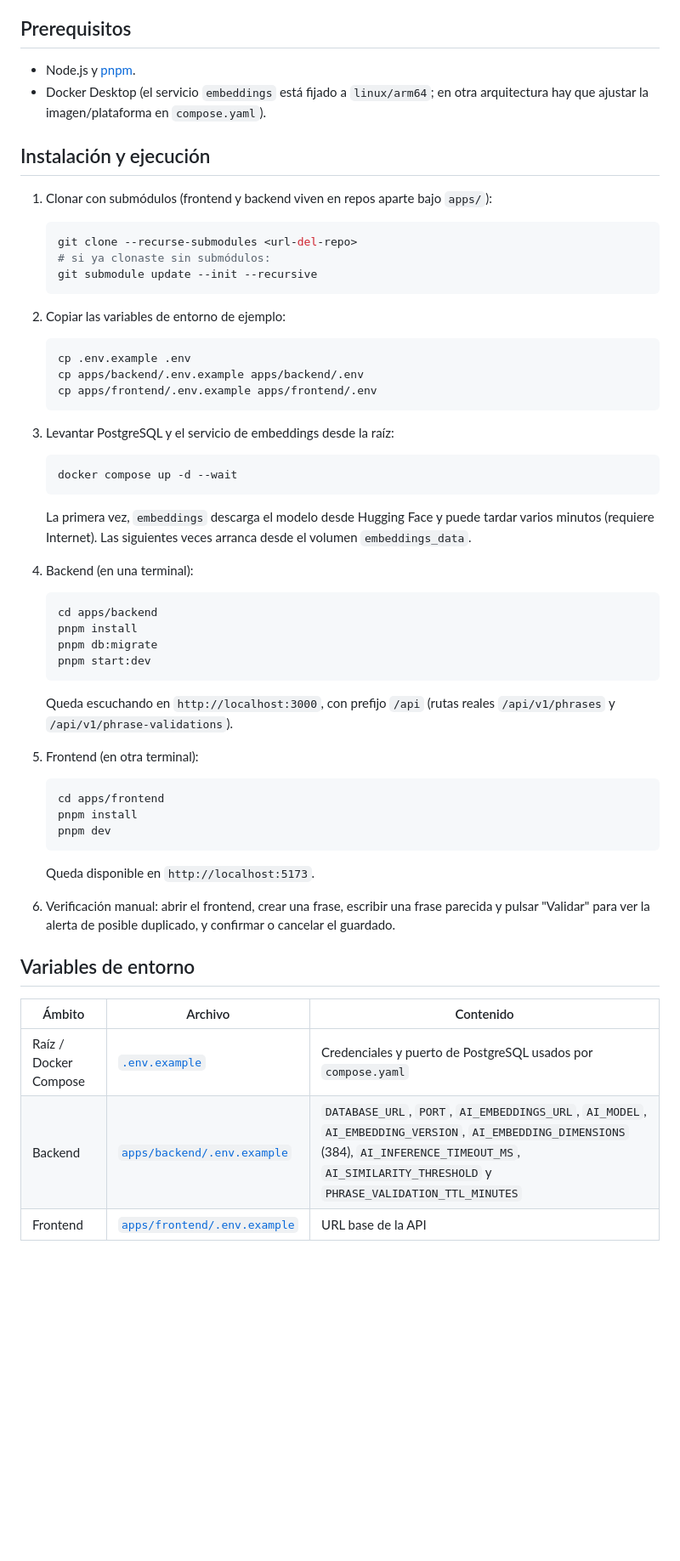
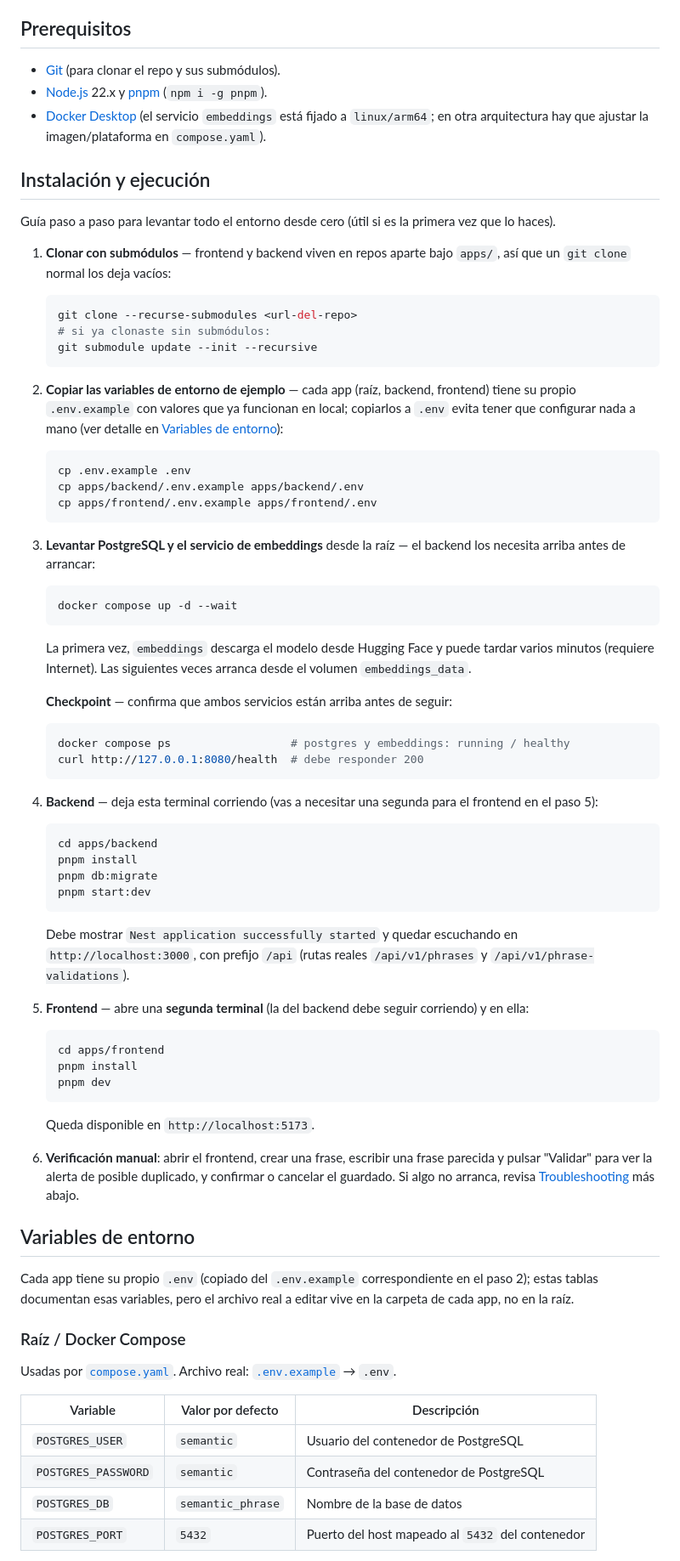
Before and after one commit to eduardoquispe/semantic-phrase-app, a Markdown page: README.md, the part around one of its changes. Shown at 85% size. Drawn GitHub-style; blank space fills up the shorter version.

Commit message:
docs: update environments in readme

````diff
--- a/README.md
+++ b/README.md
@@ -96,13 +96,19 @@ contexto del proyecto, no una certificación de calidad en producción.
 
 ## Prerequisitos
 
-- Node.js y [pnpm](https://pnpm.io/).
-- Docker Desktop (el servicio `embeddings` está fijado a `linux/arm64`; en otra
-  arquitectura hay que ajustar la imagen/plataforma en `compose.yaml`).
+- [Git](https://git-scm.com/downloads) (para clonar el repo y sus submódulos).
+- [Node.js](https://nodejs.org/) 22.x y [pnpm](https://pnpm.io/) (`npm i -g pnpm`).
+- [Docker Desktop](https://www.docker.com/products/docker-desktop/) (el servicio
+  `embeddings` está fijado a `linux/arm64`; en otra arquitectura hay que ajustar la
+  imagen/plataforma en `compose.yaml`).
 
 ## Instalación y ejecución
 
-1. Clonar con submódulos (frontend y backend viven en repos aparte bajo `apps/`):
+Guía paso a paso para levantar todo el entorno desde cero (útil si es la primera
+vez que lo haces).
+
+1. **Clonar con submódulos** — frontend y backend viven en repos aparte bajo
+   `apps/`, así que un `git clone` normal los deja vacíos:
 
    ```sh
    git clone --recurse-submodules <url-del-repo>
@@ -110,7 +116,10 @@ contexto del proyecto, no una certificación de calidad en producción.
    git submodule update --init --recursive
    ```
 
-2. Copiar las variables de entorno de ejemplo:
+2. **Copiar las variables de entorno de ejemplo** — cada app (raíz, backend,
+   frontend) tiene su propio `.env.example` con valores que ya funcionan en
+   local; copiarlos a `.env` evita tener que configurar nada a mano (ver detalle
+   en [Variables de entorno](#variables-de-entorno)):
 
    ```sh
    cp .env.example .env
@@ -118,7 +127,8 @@ contexto del proyecto, no una certificación de calidad en producción.
    cp apps/frontend/.env.example apps/frontend/.env
    ```
 
-3. Levantar PostgreSQL y el servicio de embeddings desde la raíz:
+3. **Levantar PostgreSQL y el servicio de embeddings** desde la raíz — el
+   backend los necesita arriba antes de arrancar:
 
    ```sh
    docker compose up -d --wait
@@ -128,7 +138,15 @@ contexto del proyecto, no una certificación de calidad en producción.
    tardar varios minutos (requiere Internet). Las siguientes veces arranca desde
    el volumen `embeddings_data`.
 
-4. Backend (en una terminal):
+   **Checkpoint** — confirma que ambos servicios están arriba antes de seguir:
+
+   ```sh
+   docker compose ps                  # postgres y embeddings: running / healthy
+   curl http://127.0.0.1:8080/health  # debe responder 200
+   ```
+
+4. **Backend** — deja esta terminal corriendo (vas a necesitar una segunda para
+   el frontend en el paso 5):
 
    ```sh
    cd apps/backend
@@ -137,10 +155,12 @@ contexto del proyecto, no una certificación de calidad en producción.
    pnpm start:dev
    ```
 
-   Queda escuchando en `http://localhost:3000`, con prefijo `/api` (rutas reales
-   `/api/v1/phrases` y `/api/v1/phrase-validations`).
+   Debe mostrar `Nest application successfully started` y quedar escuchando en
+   `http://localhost:3000`, con prefijo `/api` (rutas reales `/api/v1/phrases` y
+   `/api/v1/phrase-validations`).
 
-5. Frontend (en otra terminal):
+5. **Frontend** — abre una **segunda terminal** (la del backend debe seguir
+   corriendo) y en ella:
 
    ```sh
    cd apps/frontend
@@ -150,14 +170,25 @@ contexto del proyecto, no una certificación de calidad en producción.
 
    Queda disponible en `http://localhost:5173`.
 
-6. Verificación manual: abrir el frontend, crear una frase, escribir una frase
-   parecida y pulsar "Validar" para ver la alerta de posible duplicado, y confirmar
-   o cancelar el guardado.
+6. **Verificación manual**: abrir el frontend, crear una frase, escribir una
+   frase parecida y pulsar "Validar" para ver la alerta de posible duplicado, y
+   confirmar o cancelar el guardado. Si algo no arranca, revisa
+   [Troubleshooting](#docker-compose-detener-y-reiniciar) más abajo.
 
 ## Variables de entorno
 
-| Ámbito                | Archivo                                                    | Contenido                                                                                                                                                                                                      |
-| --------------------- | ---------------------------------------------------------- | -------------------------------------------------------------------------------------------------------------------------------------------------------------------------------------------------------------- |
-| Raíz / Docker Compose | [`.env.example`](.env.example)                             | Credenciales y puerto de PostgreSQL usados por `compose.yaml`                                                                                                                                                  |
-| Backend               | [`apps/backend/.env.example`](apps/backend/.env.example)   | `DATABASE_URL`, `PORT`, `AI_EMBEDDINGS_URL`, `AI_MODEL`, `AI_EMBEDDING_VERSION`, `AI_EMBEDDING_DIMENSIONS` (384), `AI_INFERENCE_TIMEOUT_MS`, `AI_SIMILARITY_THRESHOLD` y `PHRASE_VALIDATION_TTL_MINUTES` |
-| Frontend              | [`apps/frontend/.env.example`](apps/frontend/.env.example) | URL base de la API                                                                                                                                                                                             |
+Cada app tiene su propio `.env` (copiado del `.env.example` correspondiente en el
+paso 2); estas tablas documentan esas variables, pero el archivo real a editar
+vive en la carpeta de cada app, no en la raíz.
+
+### Raíz / Docker Compose
+
+Usadas por [`compose.yaml`](compose.yaml). Archivo real: [`.env.example`](.env.example) → `.env`.
+
+| Variable            | Valor por defecto | Descripción                                      |
+| ------------------- | ----------------- | ------------------------------------------------ |
+| `POSTGRES_USER`     | `semantic`        | Usuario del contenedor de PostgreSQL             |
+| `POSTGRES_PASSWORD` | `semantic`        | Contraseña del contenedor de PostgreSQL          |
+| `POSTGRES_DB`       | `semantic_phrase` | Nombre de la base de datos                       |
+| `POSTGRES_PORT`     | `5432`            | Puerto del host mapeado al `5432` del contenedor |
+
````
Also changed, not shown: other parts of README.md (+23 -0 lines).
